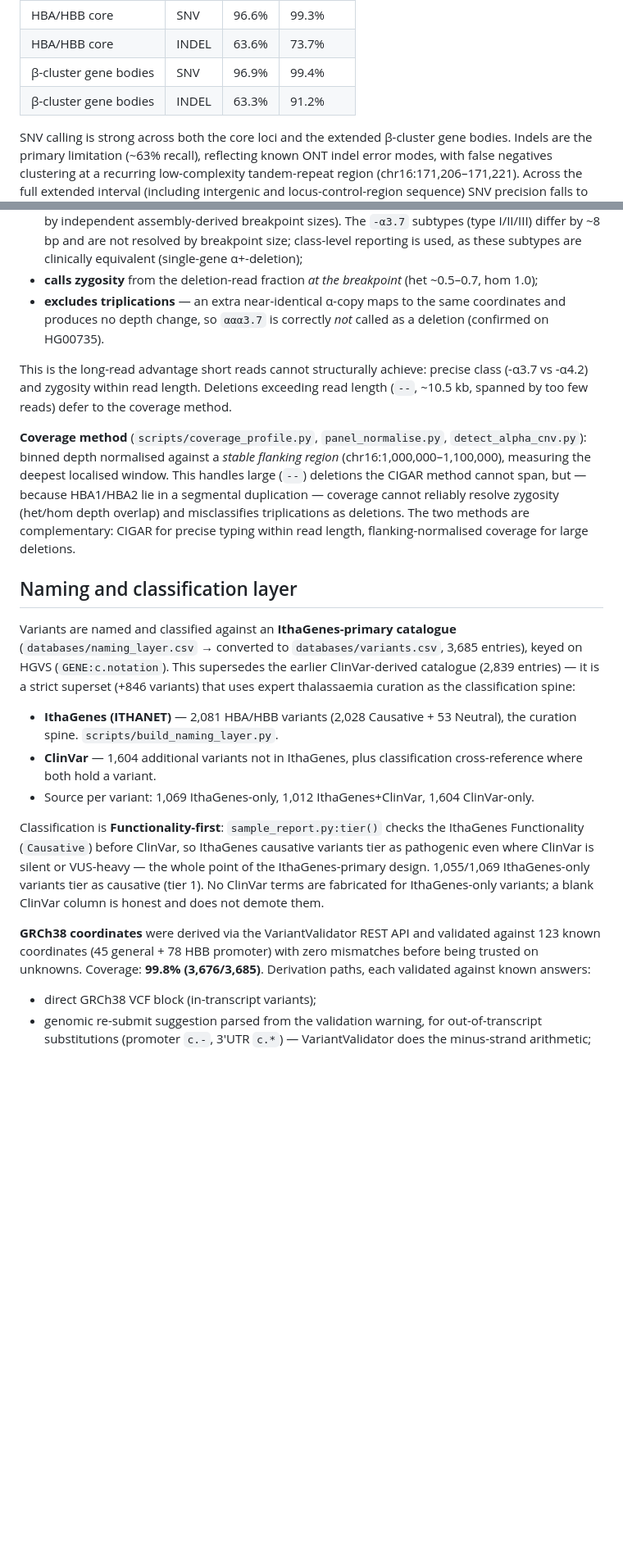
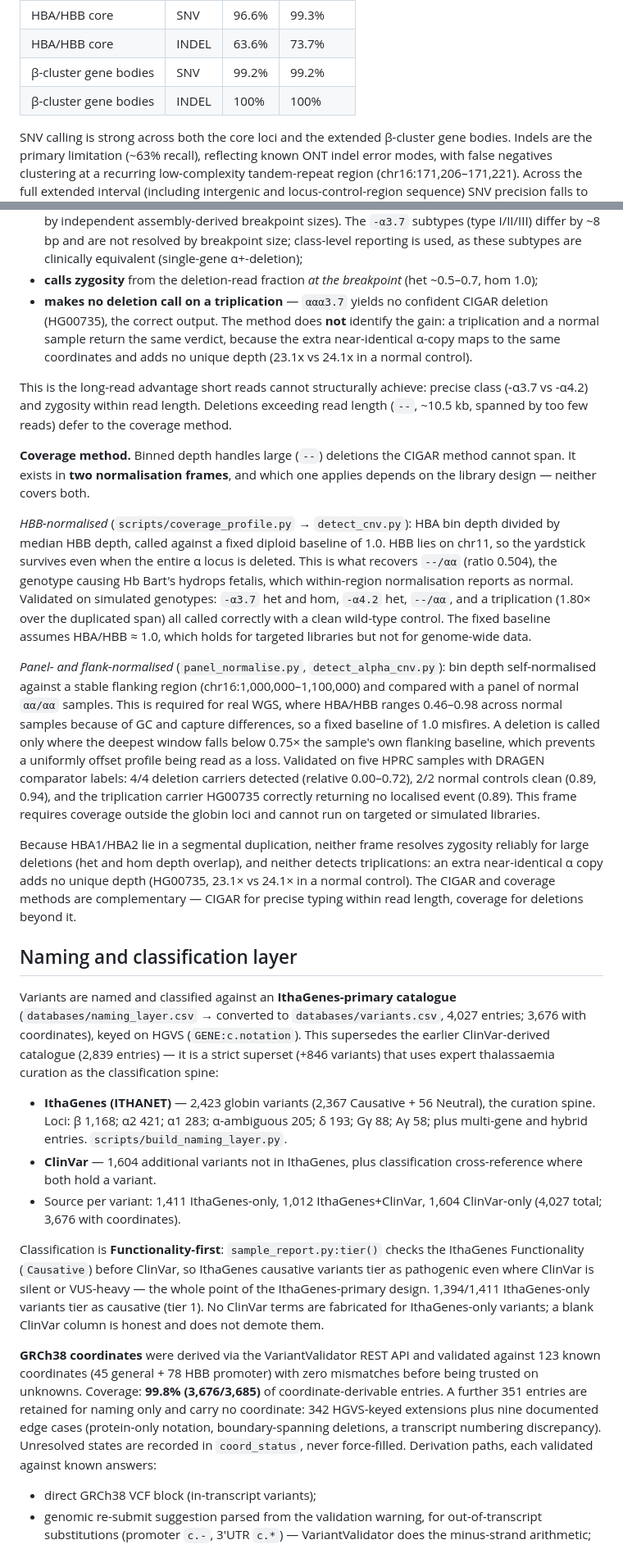
Before and after one commit to nublalatheef759/nanoglobin, a Markdown page: README.md, 2 parts joined by grey strips. Shown at 82% size. GitHub-like rendering; blank space fills up the shorter version.

Commit message:
README: separate the two CNV normalisation frames; withdraw triplication exclusion claim
- HBB-normalised (detect_cnv.py) for targeted libraries; recovers --/aa at 0.504.
- Panel/flank-normalised (detect_alpha_cnv.py) for genome-wide data; 4/4 carriers,
  2/2 normals, HG00735 correctly no-called.
- Neither frame detects triplications: no unique depth is added. The previous
  'correctly excludes triplications' wording is withdrawn.

```diff
--- a/README.md
+++ b/README.md
@@ -78,8 +78,8 @@ sample:
 |---|---|---|---|
 | HBA/HBB core | SNV | 96.6% | 99.3% |
 | HBA/HBB core | INDEL | 63.6% | 73.7% |
-| β-cluster gene bodies | SNV | 96.9% | 99.4% |
-| β-cluster gene bodies | INDEL | 63.3% | 91.2% |
+| β-cluster gene bodies | SNV | 99.2% | 99.2% |
+| β-cluster gene bodies | INDEL | 100% | 100% |
 
 SNV calling is strong across both the core loci and the extended β-cluster gene
 bodies. Indels are the primary limitation (~63% recall), reflecting known ONT
@@ -132,48 +132,80 @@ method:
   equivalent (single-gene α+-deletion);
 - **calls zygosity** from the deletion-read fraction *at the breakpoint*
   (het ~0.5–0.7, hom 1.0);
-- **excludes triplications** — an extra near-identical α-copy maps to the same
-  coordinates and produces no depth change, so `ααα3.7` is correctly *not* called
-  as a deletion (confirmed on HG00735).
+- **makes no deletion call on a triplication** — `ααα3.7` yields no confident
+  CIGAR deletion (HG00735), the correct output. The method does **not** identify
+  the gain: a triplication and a normal sample return the same verdict, because
+  the extra near-identical α-copy maps to the same coordinates and adds no unique
+  depth (23.1x vs 24.1x in a normal control).
 
 This is the long-read advantage short reads cannot structurally achieve: precise
 class (-α3.7 vs -α4.2) and zygosity within read length. Deletions exceeding read length
 (`--`, ~10.5 kb, spanned by too few reads) defer to the coverage method.
 
-**Coverage method** (`scripts/coverage_profile.py`, `panel_normalise.py`,
-`detect_alpha_cnv.py`): binned depth normalised against a *stable flanking region*
-(chr16:1,000,000–1,100,000), measuring the deepest localised window. This handles
-large (`--`) deletions the CIGAR method cannot span, but — because HBA1/HBA2 lie
-in a segmental duplication — coverage cannot reliably resolve zygosity (het/hom
-depth overlap) and misclassifies triplications as deletions. The two methods are
-complementary: CIGAR for precise typing within read length, flanking-normalised
-coverage for large deletions.
+**Coverage method.** Binned depth handles large (`--`) deletions the CIGAR method
+cannot span. It exists in **two normalisation frames**, and which one applies
+depends on the library design — neither covers both.
+
+*HBB-normalised* (`scripts/coverage_profile.py` → `detect_cnv.py`): HBA bin depth
+divided by median HBB depth, called against a fixed diploid baseline of 1.0. HBB
+lies on chr11, so the yardstick survives even when the entire α locus is deleted.
+This is what recovers `--/αα` (ratio 0.504), the genotype causing Hb Bart's
+hydrops fetalis, which within-region normalisation reports as normal. Validated on
+simulated genotypes: `-α3.7` het and hom, `-α4.2` het, `--/αα`, and a triplication
+(1.80× over the duplicated span) all called correctly with a clean wild-type
+control. The fixed baseline assumes HBA/HBB ≈ 1.0, which holds for targeted
+libraries but not for genome-wide data.
+
+*Panel- and flank-normalised* (`panel_normalise.py`, `detect_alpha_cnv.py`): bin
+depth self-normalised against a stable flanking region (chr16:1,000,000–1,100,000)
+and compared with a panel of normal `αα/αα` samples. This is required for real WGS,
+where HBA/HBB ranges 0.46–0.98 across normal samples because of GC and capture
+differences, so a fixed baseline of 1.0 misfires. A deletion is called only where
+the deepest window falls below 0.75× the sample's own flanking baseline, which
+prevents a uniformly offset profile being read as a loss. Validated on five HPRC
+samples with DRAGEN comparator labels: 4/4 deletion carriers detected (relative
+0.00–0.72), 2/2 normal controls clean (0.89, 0.94), and the triplication carrier
+HG00735 correctly returning no localised event (0.89). This frame requires
+coverage outside the globin loci and cannot run on targeted or simulated libraries.
+
+Because HBA1/HBA2 lie in a segmental duplication, neither frame resolves zygosity
+reliably for large deletions (het and hom depth overlap), and neither detects
+triplications: an extra near-identical α copy adds no unique depth (HG00735,
+23.1× vs 24.1× in a normal control). The CIGAR and coverage methods are
+complementary — CIGAR for precise typing within read length, coverage for
+deletions beyond it.
 
 ## Naming and classification layer
 
 Variants are named and classified against an **IthaGenes-primary catalogue**
-(`databases/naming_layer.csv` → converted to `databases/variants.csv`, 3,685
-entries), keyed on HGVS (`GENE:c.notation`). This supersedes the earlier
+(`databases/naming_layer.csv` → converted to `databases/variants.csv`, 4,027
+entries; 3,676 with coordinates), keyed on HGVS (`GENE:c.notation`). This supersedes the earlier
 ClinVar-derived catalogue (2,839 entries) — it is a strict superset (+846
 variants) that uses expert thalassaemia curation as the classification spine:
 
-- **IthaGenes (ITHANET)** — 2,081 HBA/HBB variants (2,028 Causative + 53 Neutral),
-  the curation spine. `scripts/build_naming_layer.py`.
+- **IthaGenes (ITHANET)** — 2,423 globin variants (2,367 Causative + 56 Neutral),
+  the curation spine. Loci: β 1,168; α2 421; α1 283; α-ambiguous 205; δ 193;
+  Gγ 88; Aγ 58; plus multi-gene and hybrid entries.
+  `scripts/build_naming_layer.py`.
 - **ClinVar** — 1,604 additional variants not in IthaGenes, plus classification
   cross-reference where both hold a variant.
-- Source per variant: 1,069 IthaGenes-only, 1,012 IthaGenes+ClinVar,
-  1,604 ClinVar-only.
+- Source per variant: 1,411 IthaGenes-only, 1,012 IthaGenes+ClinVar,
+  1,604 ClinVar-only (4,027 total; 3,676 with coordinates).
 
 Classification is **Functionality-first**: `sample_report.py:tier()` checks the
 IthaGenes Functionality (`Causative`) before ClinVar, so IthaGenes causative
 variants tier as pathogenic even where ClinVar is silent or VUS-heavy — the whole
-point of the IthaGenes-primary design. 1,055/1,069 IthaGenes-only variants tier
+point of the IthaGenes-primary design. 1,394/1,411 IthaGenes-only variants tier
 as causative (tier 1). No ClinVar terms are fabricated for IthaGenes-only
 variants; a blank ClinVar column is honest and does not demote them.
 
 **GRCh38 coordinates** were derived via the VariantValidator REST API and
 validated against 123 known coordinates (45 general + 78 HBB promoter) with zero
-mismatches before being trusted on unknowns. Coverage: **99.8% (3,676/3,685)**.
+mismatches before being trusted on unknowns. Coverage: **99.8% (3,676/3,685)** of coordinate-derivable entries. A further
+351 entries are retained for naming only and carry no coordinate: 342 HGVS-keyed
+extensions plus nine documented edge cases (protein-only notation,
+boundary-spanning deletions, a transcript numbering discrepancy). Unresolved
+states are recorded in `coord_status`, never force-filled.
 Derivation paths, each validated against known answers:
 
 - direct GRCh38 VCF block (in-transcript variants);
```
Also changed, not shown: other parts of README.md (+8 -4 lines).
